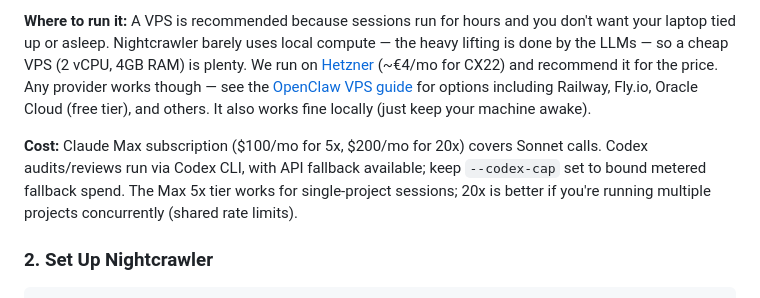
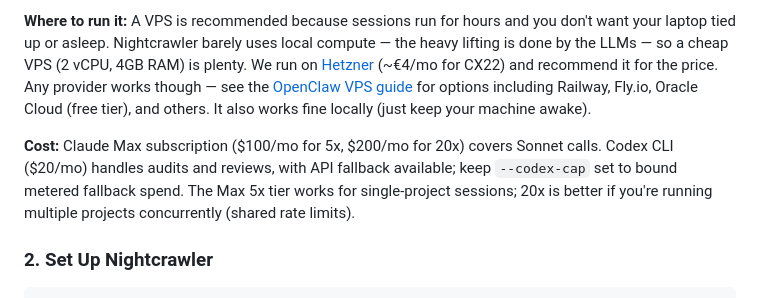
Before and after one commit to mateodaza/nightcrawler, a Markdown page: README.md, the part around the change. GitHub-like rendering.

```diff
--- a/README.md
+++ b/README.md
@@ -30,7 +30,7 @@ The orchestrator is **deterministic bash**. LLMs are only called for creative wo
 
 **Where to run it:** A VPS is recommended because sessions run for hours and you don't want your laptop tied up or asleep. Nightcrawler barely uses local compute — the heavy lifting is done by the LLMs — so a cheap VPS (2 vCPU, 4GB RAM) is plenty. We run on [Hetzner](https://www.hetzner.com/cloud/) (~€4/mo for CX22) and recommend it for the price. Any provider works though — see the [OpenClaw VPS guide](https://docs.openclaw.ai/vps) for options including Railway, Fly.io, Oracle Cloud (free tier), and others. It also works fine locally (just keep your machine awake).
 
-**Cost:** Claude Max subscription ($100/mo for 5x, $200/mo for 20x) covers Sonnet calls. Codex audits/reviews run via Codex CLI, with API fallback available; keep `--codex-cap` set to bound metered fallback spend. The Max 5x tier works for single-project sessions; 20x is better if you're running multiple projects concurrently (shared rate limits).
+**Cost:** Claude Max subscription ($100/mo for 5x, $200/mo for 20x) covers Sonnet calls. Codex CLI ($20/mo) handles audits and reviews, with API fallback available; keep `--codex-cap` set to bound metered fallback spend. The Max 5x tier works for single-project sessions; 20x is better if you're running multiple projects concurrently (shared rate limits).
 
 ### 2. Set Up Nightcrawler
 
```
